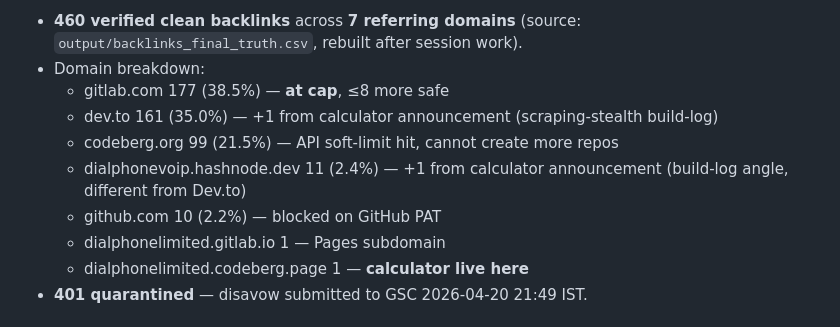
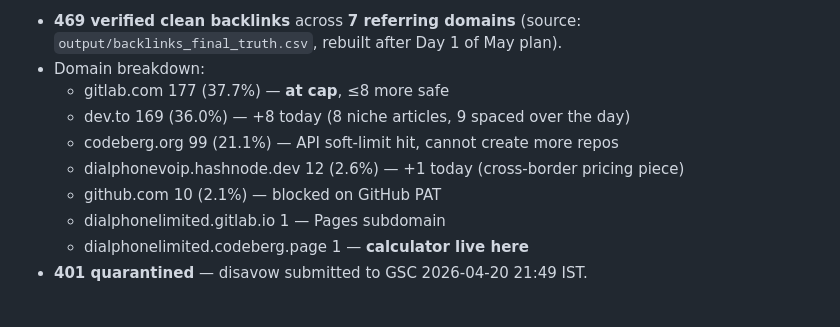
Before and after one commit to adityashuklaa/BACKLINK, a Markdown page: wiki/hot.md, the part around one of its changes. Drawn GitHub-style.

Commit message:
wiki: auto-commit 2026-04-29 16:15

```diff
--- a/wiki/hot.md
+++ b/wiki/hot.md
@@ -19,11 +19,11 @@ User: operator identity TBD — do NOT use "Bhavesh" in any public byline (expli
 
-- **460 verified clean backlinks** across **7 referring domains** (source: `output/backlinks_final_truth.csv`, rebuilt after session work).
+- **469 verified clean backlinks** across **7 referring domains** (source: `output/backlinks_final_truth.csv`, rebuilt after Day 1 of May plan).
 - Domain breakdown:
-  - gitlab.com 177 (38.5%) — **at cap**, ≤8 more safe
-  - dev.to 161 (35.0%) — +1 from calculator announcement (scraping-stealth build-log)
-  - codeberg.org 99 (21.5%) — API soft-limit hit, cannot create more repos
-  - dialphonevoip.hashnode.dev 11 (2.4%) — +1 from calculator announcement (build-log angle, different from Dev.to)
-  - github.com 10 (2.2%) — blocked on GitHub PAT
+  - gitlab.com 177 (37.7%) — **at cap**, ≤8 more safe
+  - dev.to 169 (36.0%) — +8 today (8 niche articles, 9 spaced over the day)
+  - codeberg.org 99 (21.1%) — API soft-limit hit, cannot create more repos
+  - dialphonevoip.hashnode.dev 12 (2.6%) — +1 today (cross-border pricing piece)
+  - github.com 10 (2.1%) — blocked on GitHub PAT
   - dialphonelimited.gitlab.io 1 — Pages subdomain
   - dialphonelimited.codeberg.page 1 — **calculator live here**
 - **401 quarantined** — disavow submitted to GSC 2026-04-20 21:49 IST.
```
Also changed, not shown: other parts of wiki/hot.md (+1 -1 lines).
